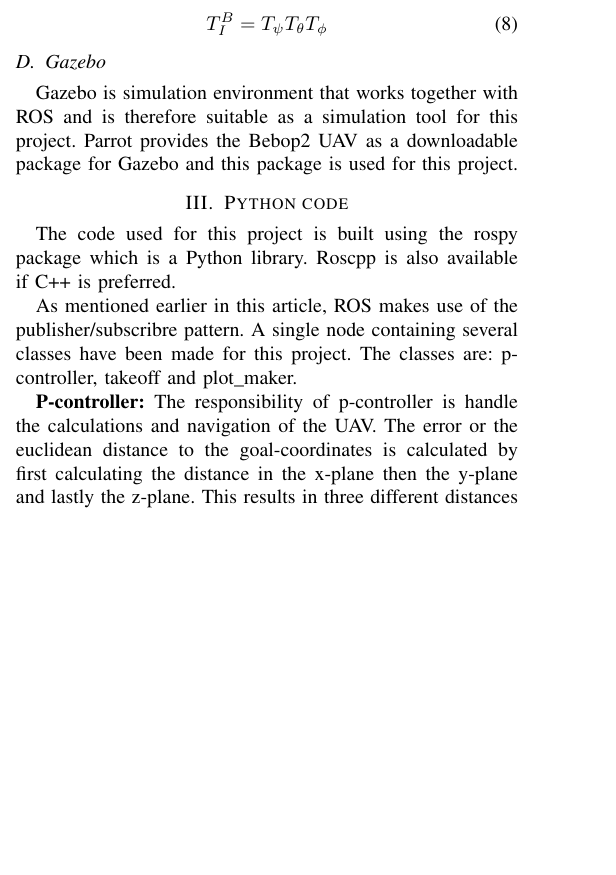
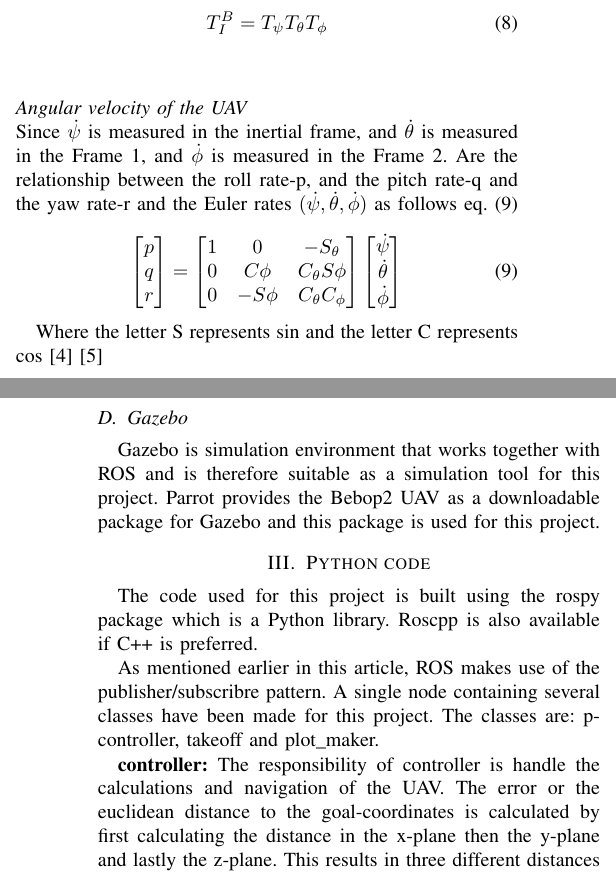
Before and after one commit to HansEge/COMR_LaTeX, a LaTeX paper (LaTeX/CONMOB.tex): part of one column of page 2 of 3 before the commit and two parts of the columns of pages 2 and 3 of 4 after it, the two joined at a grey line, cut so that both start at the same text, the shorter picture padded with empty space. Compiled offline with pdfLaTeX; a missing font is replaced by an installed copy or a similar font; a LaTeX package or settings file that is missing is left out.

Commit message:
Tilføjer python kode afsnit

```diff
--- a/LaTeX/CONMOB.tex
+++ b/LaTeX/CONMOB.tex
@@ -162,6 +162,30 @@ The complete rotation matrix for moving from the inertial frame to the body fram
 \begin{equation}
 T^B_I = T_\psi T_\theta T_\phi\label{eq8}
 \end{equation}
+\\\\
+\textit{Angular velocity of the UAV}\\
+Since $\dot{\psi}$ is measured in the inertial frame, and $\dot{\theta}$ is measured in the Frame 1, and $\dot{\phi}$ is measured in the Frame 2. Are the relationship between the roll rate-p, and the pitch rate-q and the yaw rate-r and the Euler rates $(\dot{\psi},\dot{\theta},\dot{\phi})$ as follows \cref{eq9}
+
+\begin{equation}
+\begin{bmatrix}
+p\\
+q\\
+r
+\end{bmatrix}=
+\begin{bmatrix}
+1 & 0 & -S_\theta\\
+0 & C\phi & C_\theta S\phi \\
+0 & -S\phi & C_\theta C_\phi
+\end{bmatrix}
+\begin{bmatrix}
+\dot{\psi}\\
+\dot{\theta}\\
+\dot{\phi}
+\end{bmatrix}\label{eq9}
+\end{equation}
+
+Where the letter S represents sin and the letter C represents cos \cite{b2}\cite{b3}
+\newpage
 
 \subsection{Gazebo}
 Gazebo is simulation environment that works together with ROS and is therefore suitable as a simulation tool for this project. Parrot provides the Bebop2 UAV as a downloadable package for Gazebo and this package is used for this project.
@@ -171,7 +195,7 @@ The code used for this project is built using the rospy package which is a Pytho
 
 As mentioned earlier in this article, ROS makes use of the publisher/subscribre pattern. A single node containing several classes have been made for this project. The classes are: p-controller, takeoff and plot\_maker.
 
-\textbf{P-controller:} The responsibility of p-controller is handle the calculations and navigation of the UAV. The error or the euclidean distance to the goal-coordinates is calculated by first calculating the distance in the x-plane then the y-plane and lastly the z-plane. This results in three different distances which all are used as the error in each axis. The error are multiplied a constant \textit{kp} and lastly the product of this is used to set the velocity in each direction, x, y and z.
+\textbf{controller:} The responsibility of controller is handle the calculations and navigation of the UAV. The error or the euclidean distance to the goal-coordinates is calculated by first calculating the distance in the x-plane then the y-plane and lastly the z-plane. This results in three different distances which all are used as the error in each axis. In the controller class is the PID-controller logic implemented, so the error and time in handled differently in each part of the algorithm. The product of the PID algorithm is used to set the velocity in each direction, x, y and z.
 
 \textbf{Takeoff:} As the name suggests this class handles the takeoff. It's a simple class that makes sure the drone has performed a complete takeoff sequence and when this is done it no longer has any responsibility.
 
```
Also changed, not shown: LaTeX/CONMOB.tex (8 more changed lines).
